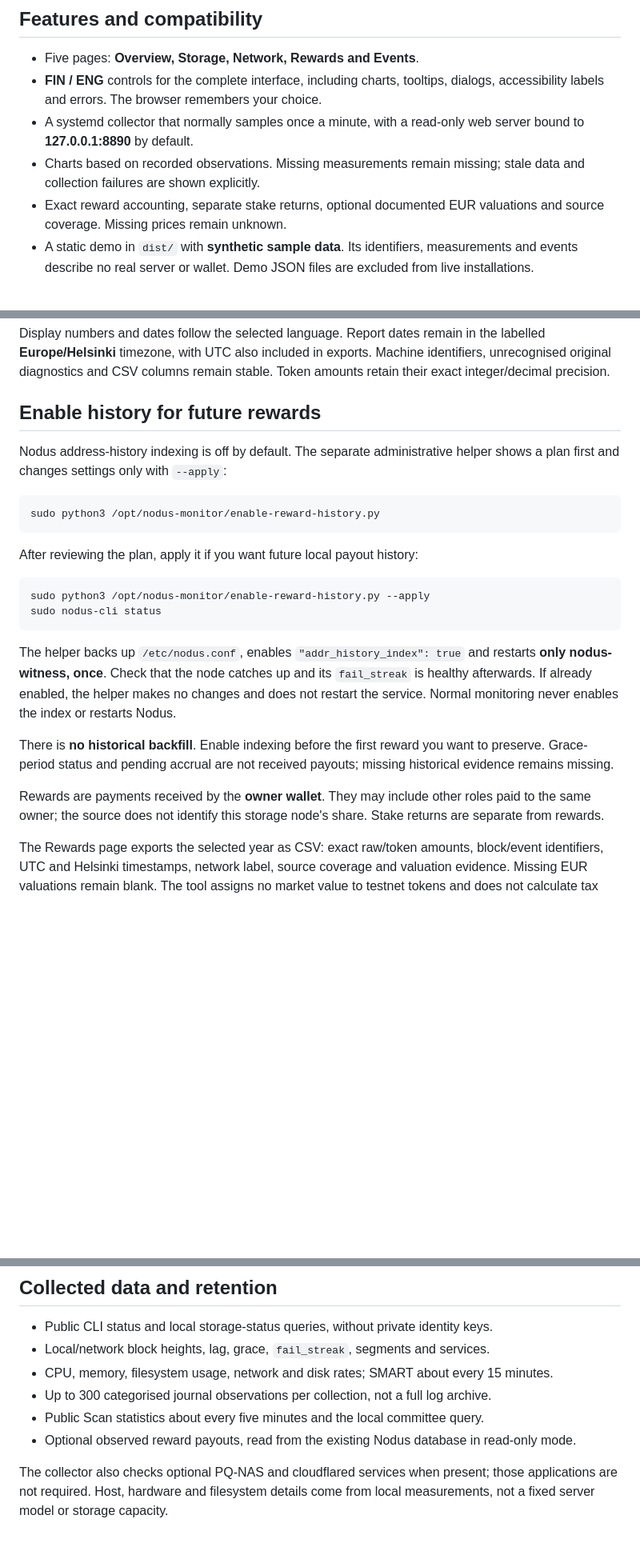
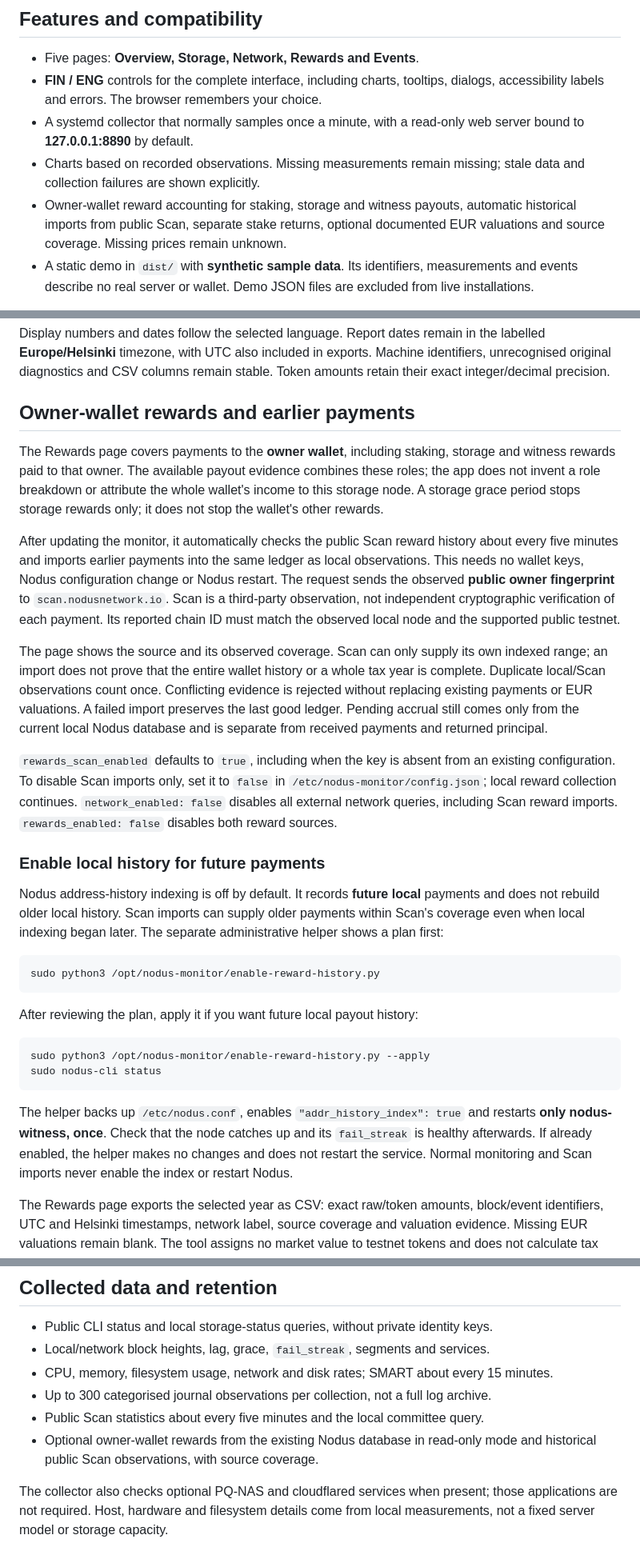
Before and after one commit to Trader1976/nodus-observatory, a Markdown page: README.md, 3 parts joined by grey strips. Shown at 80% size. Rendered like a GitHub page; blank space fills up the shorter version.

````diff
--- a/README.md
+++ b/README.md
@@ -15,8 +15,9 @@ with annual summaries and CSV exports.
   server bound to **127.0.0.1:8890** by default.
 - Charts based on recorded observations. Missing measurements remain missing;
   stale data and collection failures are shown explicitly.
-- Exact reward accounting, separate stake returns, optional documented EUR
-  valuations and source coverage. Missing prices remain unknown.
+- Owner-wallet reward accounting for staking, storage and witness payouts,
+  automatic historical imports from public Scan, separate stake returns, optional
+  documented EUR valuations and source coverage. Missing prices remain unknown.
 - A static demo in `dist/` with **synthetic sample data**. Its identifiers,
   measurements and events describe no real server or wallet. Demo JSON files
   are excluded from live installations.
@@ -149,10 +150,42 @@ the labelled **Europe/Helsinki** timezone, with UTC also included in exports.
 Machine identifiers, unrecognised original diagnostics and CSV columns remain
 stable. Token amounts retain their exact integer/decimal precision.
 
-## Enable history for future rewards
+## Owner-wallet rewards and earlier payments
 
-Nodus address-history indexing is off by default. The separate administrative
-helper shows a plan first and changes settings only with `--apply`:
+The Rewards page covers payments to the **owner wallet**, including staking,
+storage and witness rewards paid to that owner. The available payout evidence
+combines these roles; the app does not invent a role breakdown or attribute the
+whole wallet's income to this storage node. A storage grace period stops storage
+rewards only; it does not stop the wallet's other rewards.
+
+After updating the monitor, it automatically checks the public Scan reward
+history about every five minutes and imports earlier payments into the same
+ledger as local observations. This needs no wallet keys, Nodus configuration
+change or Nodus restart. The request sends the observed **public owner
+fingerprint** to `scan.nodusnetwork.io`. Scan is a third-party observation, not
+independent cryptographic verification of each payment. Its reported chain ID
+must match the observed local node and the supported public testnet.
+
+The page shows the source and its observed coverage. Scan can only supply its
+own indexed range; an import does not prove that the entire wallet history or a
+whole tax year is complete. Duplicate local/Scan observations count once.
+Conflicting evidence is rejected without replacing existing payments or EUR
+valuations. A failed import preserves the last good ledger. Pending accrual
+still comes only from the current local Nodus database and is separate from
+received payments and returned principal.
+
+`rewards_scan_enabled` defaults to `true`, including when the key is absent from
+an existing configuration. To disable Scan imports only, set it to `false` in
+`/etc/nodus-monitor/config.json`; local reward collection continues.
+`network_enabled: false` disables all external network queries, including Scan
+reward imports. `rewards_enabled: false` disables both reward sources.
+
+### Enable local history for future payments
+
+Nodus address-history indexing is off by default. It records **future local**
+payments and does not rebuild older local history. Scan imports can supply older
+payments within Scan's coverage even when local indexing began later. The
+separate administrative helper shows a plan first:
 
 ```bash
 sudo python3 /opt/nodus-monitor/enable-reward-history.py
@@ -168,16 +201,8 @@ sudo nodus-cli status
 The helper backs up `/etc/nodus.conf`, enables `"addr_history_index": true` and
 restarts **only nodus-witness, once**. Check that the node catches up and its
 `fail_streak` is healthy afterwards. If already enabled, the helper makes no
-changes and does not restart the service. Normal monitoring never enables the
-index or restarts Nodus.
-
-There is **no historical backfill**. Enable indexing before the first reward you
-want to preserve. Grace-period status and pending accrual are not received
-payouts; missing historical evidence remains missing.
-
-Rewards are payments received by the **owner wallet**. They may include other
-roles paid to the same owner; the source does not identify this storage node's
-share. Stake returns are separate from rewards.
+changes and does not restart the service. Normal monitoring and Scan imports
+never enable the index or restart Nodus.
 
 The Rewards page exports the selected year as CSV: exact raw/token amounts,
 block/event identifiers, UTC and Helsinki timestamps, network label, source
@@ -195,7 +220,8 @@ manual valuation imports and audit history.
 - CPU, memory, filesystem usage, network and disk rates; SMART about every 15 minutes.
 - Up to 300 categorised journal observations per collection, not a full log archive.
 - Public Scan statistics about every five minutes and the local committee query.
-- Optional observed reward payouts, read from the existing Nodus database in read-only mode.
+- Optional owner-wallet rewards from the existing Nodus database in read-only
+  mode and historical public Scan observations, with source coverage.
 
 The collector also checks optional PQ-NAS and cloudflared services when present;
 those applications are not required. Host, hardware and filesystem details come
````
Also changed, not shown: README_fin.md (+47 -15 lines).
